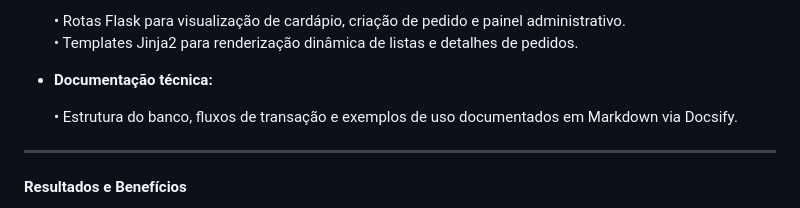
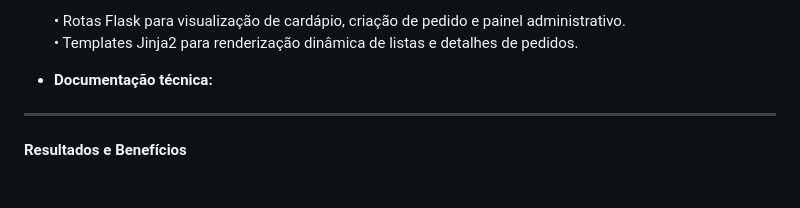
Before and after one commit to JoaoBastos01/sistema_BrewStack, a Markdown page: README.md, the part around the change. GitHub-like rendering; blank space fills up the shorter version.

```diff
--- a/README.md
+++ b/README.md
@@ -45,8 +45,6 @@ Aplicação web para gerenciamento de pedidos de restaurante, com frontend em Fl
   • Rotas Flask para visualização de cardápio, criação de pedido e painel administrativo.
   • Templates Jinja2 para renderização dinâmica de listas e detalhes de pedidos.
 - **Documentação técnica:**
-
-  • Estrutura do banco, fluxos de transação e exemplos de uso documentados em Markdown via Docsify.
 
 ---
 
```
